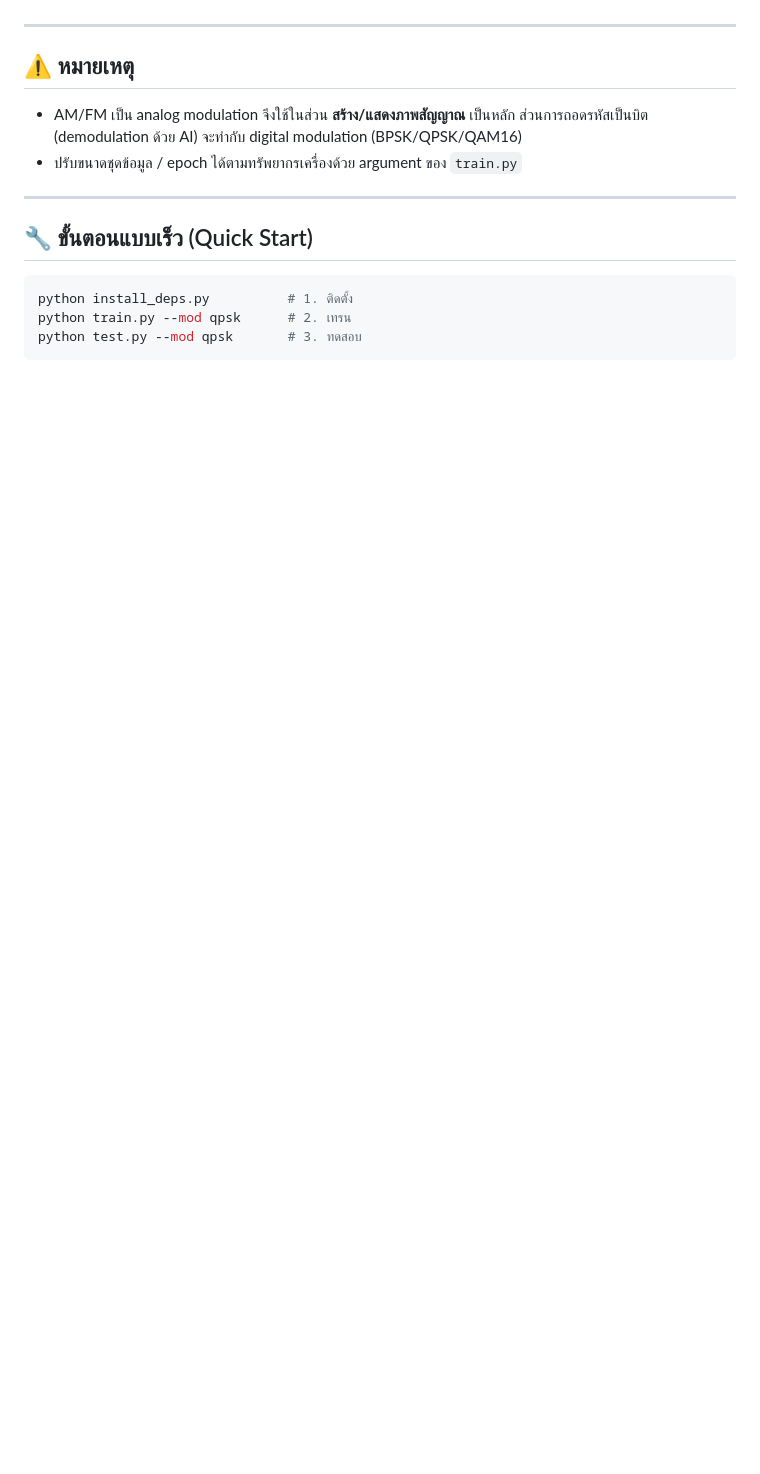
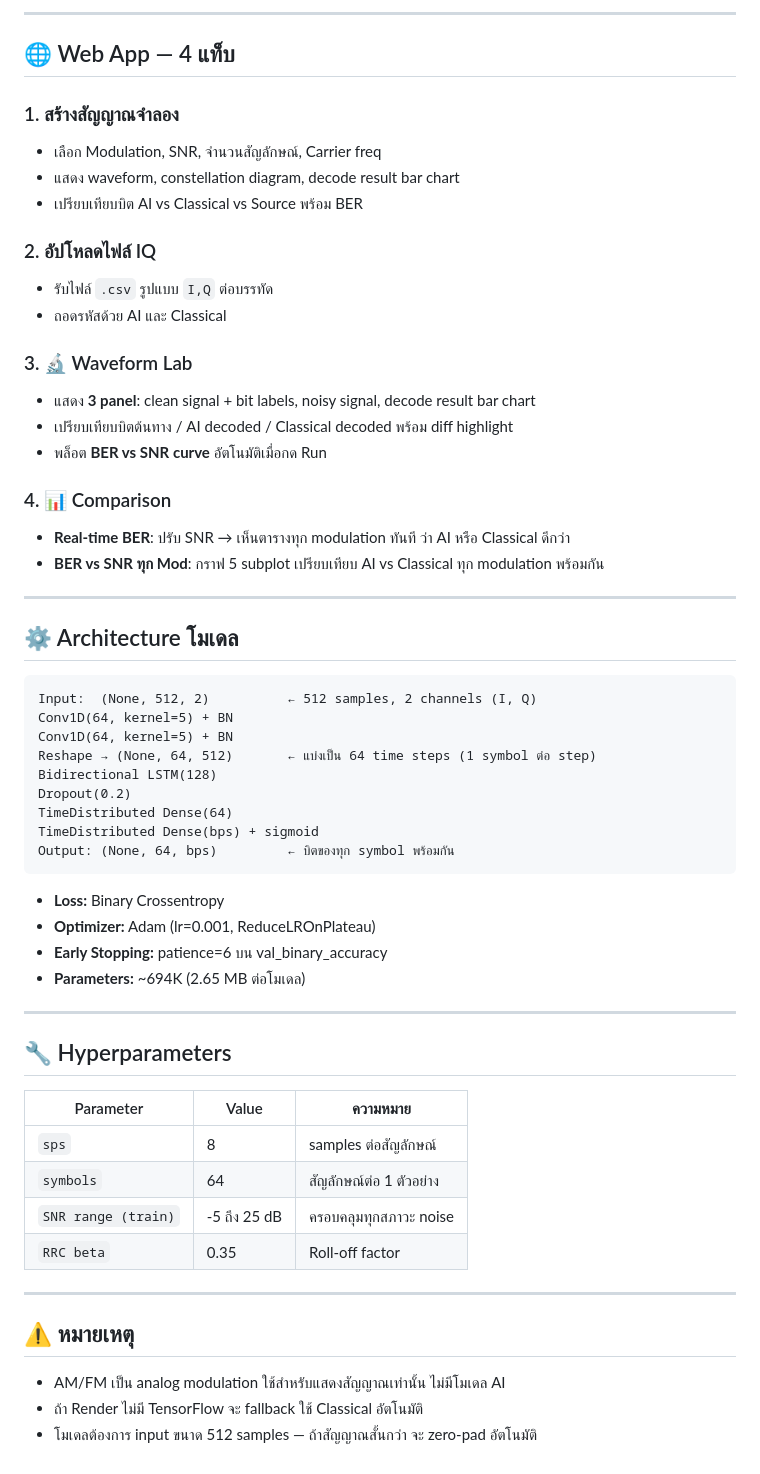
Before and after one commit to thanaphoomkk/AI-Demodulation, a Markdown page: README.md, the part around one of its changes. Rendered like a GitHub page; blank space fills up the shorter version.

````diff
--- a/README.md
+++ b/README.md
@@ -112,18 +141,61 @@ Output (T, bits_per_symbol)        → บิต 0/1
+---
+
+## 🌐 Web App — 4 แท็บ
+
+### 1. สร้างสัญญาณจำลอง
+- เลือก Modulation, SNR, จำนวนสัญลักษณ์, Carrier freq
+- แสดง waveform, constellation diagram, decode result bar chart
+- เปรียบเทียบบิต AI vs Classical vs Source พร้อม BER
+
+### 2. อัปโหลดไฟล์ IQ
+- รับไฟล์ `.csv` รูปแบบ `I,Q` ต่อบรรทัด
+- ถอดรหัสด้วย AI และ Classical
+
+### 3. 🔬 Waveform Lab
+- แสดง **3 panel**: clean signal + bit labels, noisy signal, decode result bar chart
+- เปรียบเทียบบิตต้นทาง / AI decoded / Classical decoded พร้อม diff highlight
+- พล็อต **BER vs SNR curve** อัตโนมัติเมื่อกด Run
+
+### 4. 📊 Comparison
+- **Real-time BER**: ปรับ SNR → เห็นตารางทุก modulation ทันที ว่า AI หรือ Classical ดีกว่า
+- **BER vs SNR ทุก Mod**: กราฟ 5 subplot เปรียบเทียบ AI vs Classical ทุก modulation พร้อมกัน
+
+---
+
+## ⚙️ Architecture โมเดล
+
+```
+Input:  (None, 512, 2)          ← 512 samples, 2 channels (I, Q)
+Conv1D(64, kernel=5) + BN
+Conv1D(64, kernel=5) + BN
+Reshape → (None, 64, 512)       ← แบ่งเป็น 64 time steps (1 symbol ต่อ step)
+Bidirectional LSTM(128)
+Dropout(0.2)
+TimeDistributed Dense(64)
+TimeDistributed Dense(bps) + sigmoid
+Output: (None, 64, bps)         ← บิตของทุก symbol พร้อมกัน
+```
+
+- **Loss:** Binary Crossentropy
+- **Optimizer:** Adam (lr=0.001, ReduceLROnPlateau)
+- **Early Stopping:** patience=6 บน val_binary_accuracy
+- **Parameters:** ~694K (2.65 MB ต่อโมเดล)
+
+---
+
+## 🔧 Hyperparameters
+
+| Parameter | Value | ความหมาย |
+|-----------|-------|----------|
+| `sps` | 8 | samples ต่อสัญลักษณ์ |
+| `symbols` | 64 | สัญลักษณ์ต่อ 1 ตัวอย่าง |
+| `SNR range (train)` | -5 ถึง 25 dB | ครอบคลุมทุกสภาวะ noise |
+| `RRC beta` | 0.35 | Roll-off factor |
 
 ---
 
 ## ⚠️ หมายเหตุ
 
-- AM/FM เป็น analog modulation จึงใช้ในส่วน **สร้าง/แสดงภาพสัญญาณ** เป็นหลัก
-  ส่วนการถอดรหัสเป็นบิต (demodulation ด้วย AI) จะทำกับ digital modulation (BPSK/QPSK/QAM16)
-- ปรับขนาดชุดข้อมูล / epoch ได้ตามทรัพยากรเครื่องด้วย argument ของ `train.py`
-
----
-
-## 🔧 ขั้นตอนแบบเร็ว (Quick Start)
-
-```bash
-python install_deps.py          # 1. ติดตั้ง
-python train.py --mod qpsk      # 2. เทรน
-python test.py --mod qpsk       # 3. ทดสอบ
-```
+- AM/FM เป็น analog modulation ใช้สำหรับแสดงสัญญาณเท่านั้น ไม่มีโมเดล AI
+- ถ้า Render ไม่มี TensorFlow จะ fallback ใช้ Classical อัตโนมัติ
+- โมเดลต้องการ input ขนาด 512 samples — ถ้าสัญญาณสั้นกว่า จะ zero-pad อัตโนมัติ
````
Also changed, not shown: other parts of README.md (+98 -69 lines).
